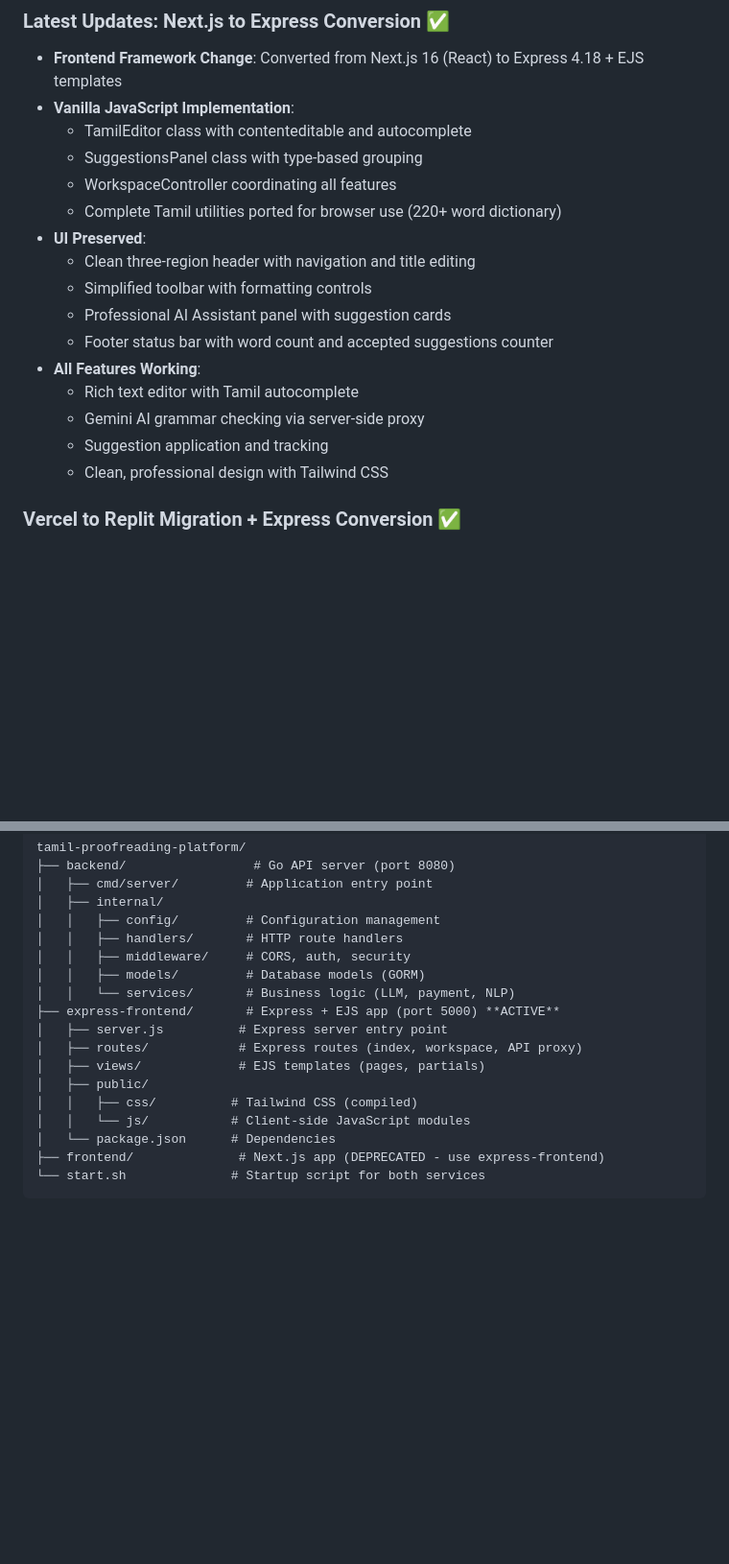
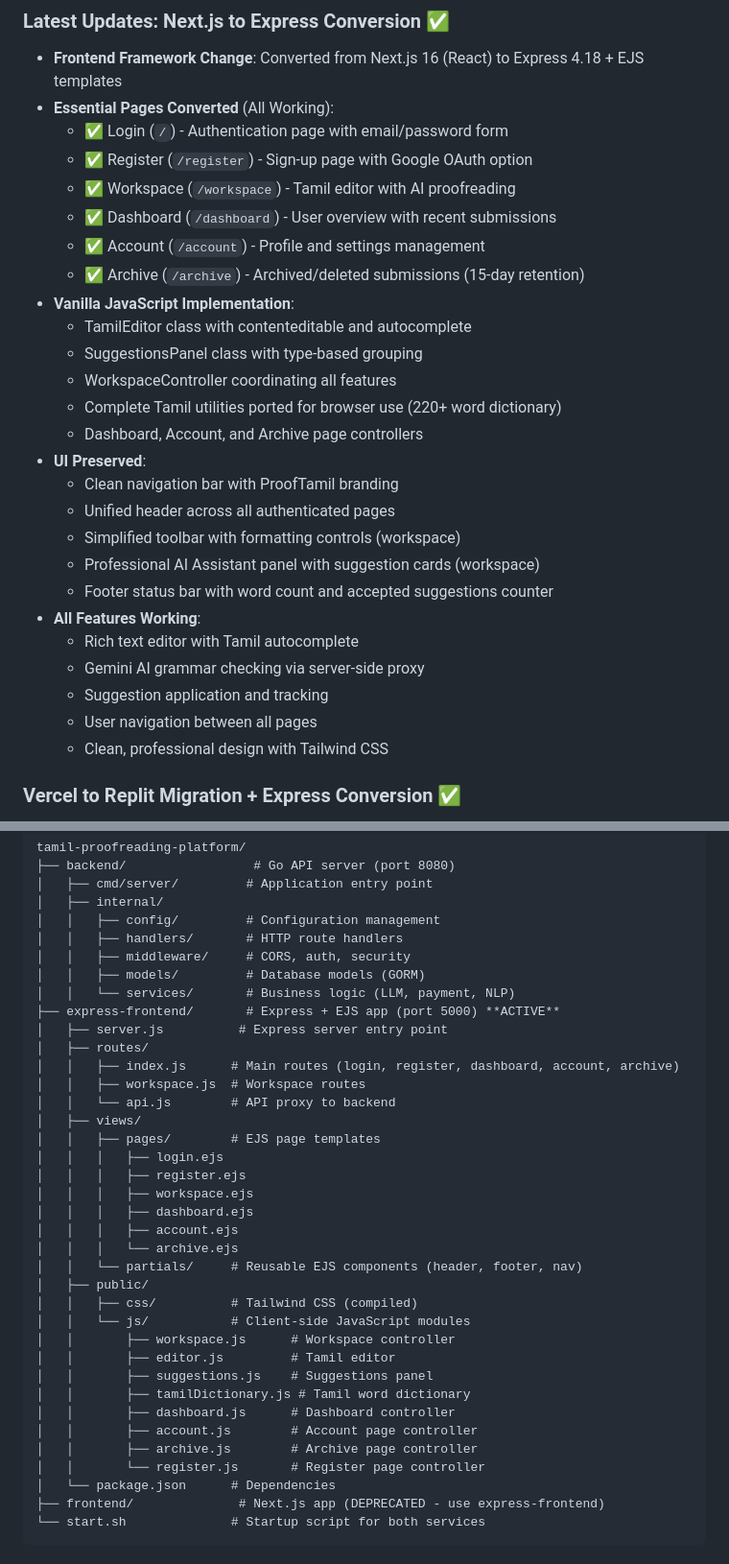
Before and after one commit to palkani/tamil-proofreading-platform, a Markdown page: replit.md, 2 parts joined by grey strips. Shown at 96% size. GitHub-like rendering; blank space fills up the shorter version.

Commit message:
Add essential pages for the Tamil AI proofreading platform
Migrated Next.js frontend to Express.js and EJS, converting essential pages including login, register, workspace, dashboard, account, and archive, while preserving UI and core functionalities.

Replit-Commit-Author: Agent
Replit-Commit-Session-Id: 87b0b6e7-3335-49ff-a69d-0677c7270e20
Replit-Commit-Checkpoint-Type: full_checkpoint
Replit-Commit-Event-Id: cd90f2e0-f398-4119-bada-432d4767f085
Replit-Commit-Screenshot-Url: https://storage.googleapis.com/screenshot-production-us-central1/13b33564-147e-4422-8b66-f3f99e4393e8/87b0b6e7-3335-49ff-a69d-0677c7270e20/vz7R6Y9

```diff
--- a/replit.md
+++ b/replit.md
@@ -7,20 +7,30 @@ A full-stack Tamil AI proofreading platform migrated from Vercel to Replit. The
 
 ### Latest Updates: Next.js to Express Conversion ✅
 - **Frontend Framework Change**: Converted from Next.js 16 (React) to Express 4.18 + EJS templates
+- **Essential Pages Converted** (All Working):
+  - ✅ Login (`/`) - Authentication page with email/password form
+  - ✅ Register (`/register`) - Sign-up page with Google OAuth option
+  - ✅ Workspace (`/workspace`) - Tamil editor with AI proofreading
+  - ✅ Dashboard (`/dashboard`) - User overview with recent submissions
+  - ✅ Account (`/account`) - Profile and settings management
+  - ✅ Archive (`/archive`) - Archived/deleted submissions (15-day retention)
 - **Vanilla JavaScript Implementation**:
   - TamilEditor class with contenteditable and autocomplete
   - SuggestionsPanel class with type-based grouping
   - WorkspaceController coordinating all features
   - Complete Tamil utilities ported for browser use (220+ word dictionary)
+  - Dashboard, Account, and Archive page controllers
 - **UI Preserved**:
-  - Clean three-region header with navigation and title editing
-  - Simplified toolbar with formatting controls
-  - Professional AI Assistant panel with suggestion cards
+  - Clean navigation bar with ProofTamil branding
+  - Unified header across all authenticated pages
+  - Simplified toolbar with formatting controls (workspace)
+  - Professional AI Assistant panel with suggestion cards (workspace)
   - Footer status bar with word count and accepted suggestions counter
 - **All Features Working**:
   - Rich text editor with Tamil autocomplete
   - Gemini AI grammar checking via server-side proxy
   - Suggestion application and tracking
+  - User navigation between all pages
   - Clean, professional design with Tailwind CSS
 
 ### Vercel to Replit Migration + Express Conversion ✅
@@ -82,11 +92,30 @@ tamil-proofreading-platform/
 │   │   └── services/       # Business logic (LLM, payment, NLP)
 ├── express-frontend/       # Express + EJS app (port 5000) **ACTIVE**
 │   ├── server.js          # Express server entry point
-│   ├── routes/            # Express routes (index, workspace, API proxy)
-│   ├── views/             # EJS templates (pages, partials)
+│   ├── routes/
+│   │   ├── index.js      # Main routes (login, register, dashboard, account, archive)
+│   │   ├── workspace.js  # Workspace routes
+│   │   └── api.js        # API proxy to backend
+│   ├── views/
+│   │   ├── pages/        # EJS page templates
+│   │   │   ├── login.ejs
+│   │   │   ├── register.ejs
+│   │   │   ├── workspace.ejs
+│   │   │   ├── dashboard.ejs
+│   │   │   ├── account.ejs
+│   │   │   └── archive.ejs
+│   │   └── partials/     # Reusable EJS components (header, footer, nav)
 │   ├── public/
 │   │   ├── css/          # Tailwind CSS (compiled)
 │   │   └── js/           # Client-side JavaScript modules
+│   │       ├── workspace.js      # Workspace controller
+│   │       ├── editor.js         # Tamil editor
+│   │       ├── suggestions.js    # Suggestions panel
+│   │       ├── tamilDictionary.js # Tamil word dictionary
+│   │       ├── dashboard.js      # Dashboard controller
+│   │       ├── account.js        # Account page controller
+│   │       ├── archive.js        # Archive page controller
+│   │       └── register.js       # Register page controller
 │   └── package.json      # Dependencies
 ├── frontend/              # Next.js app (DEPRECATED - use express-frontend)
 └── start.sh              # Startup script for both services
```
